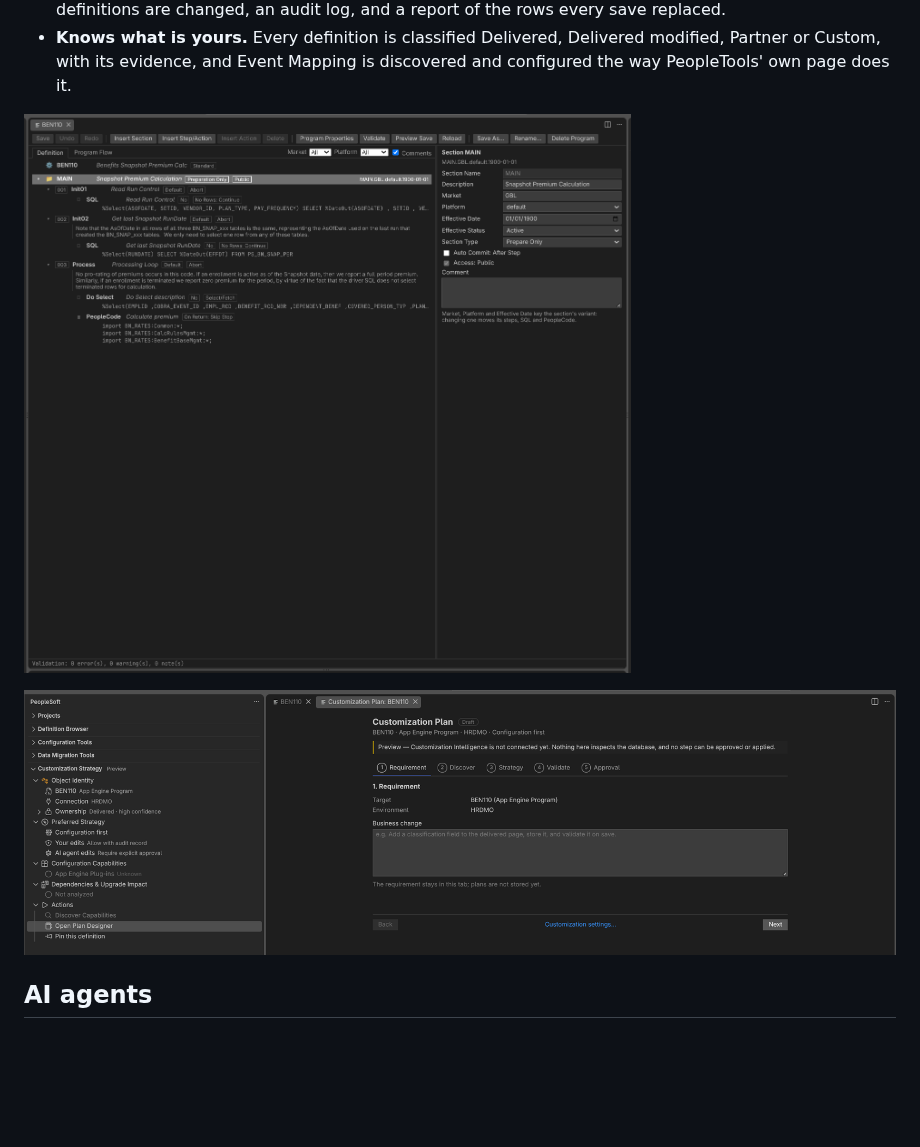
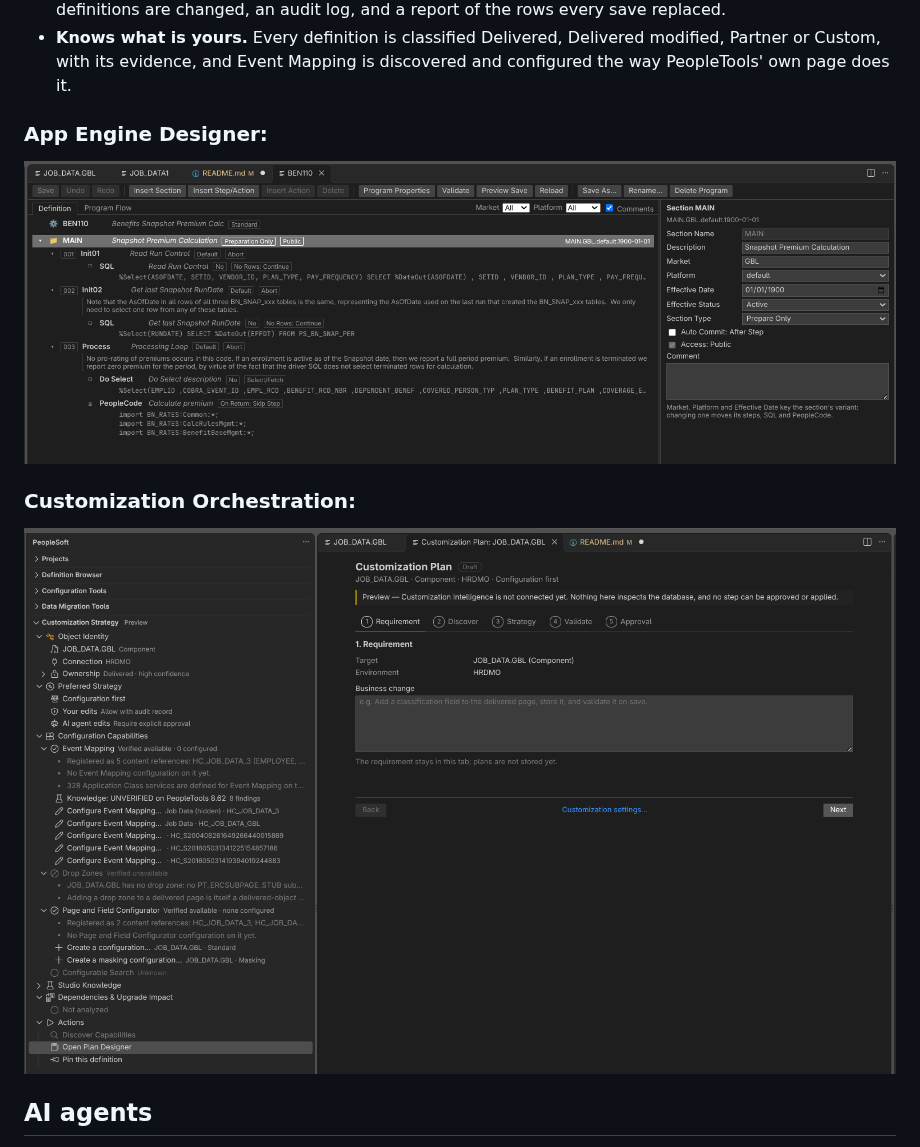
Before and after one commit to HypergraphIntel/peoplesoft-studio, a Markdown page: README.md, the part around one of its changes. Drawn GitHub-style; pictures changed too: docs/images/app-engine-designer.png, docs/images/customization-strategy.png; blank space fills up the shorter version.

Commit message:
Updated screenshots and README

```diff
--- a/README.md
+++ b/README.md
@@ -39,8 +40,11 @@ writing the same rows Application Designer writes.
   modified, Partner or Custom, with its evidence, and Event Mapping is
   discovered and configured the way PeopleTools' own page does it.
 
+
+### App Engine Designer:
 ![The App Engine Designer: BEN110's sections, steps and actions with the section's properties](docs/images/app-engine-designer.png)
 
+### Customization Orchestration:
 ![The Customization Strategy view and the Customization Plan for BEN110](docs/images/customization-strategy.png)
 
 ## AI agents
```
Also changed, not shown: other parts of README.md (+1 -0 lines), docs/images/page-designer.png, 4 other files.
